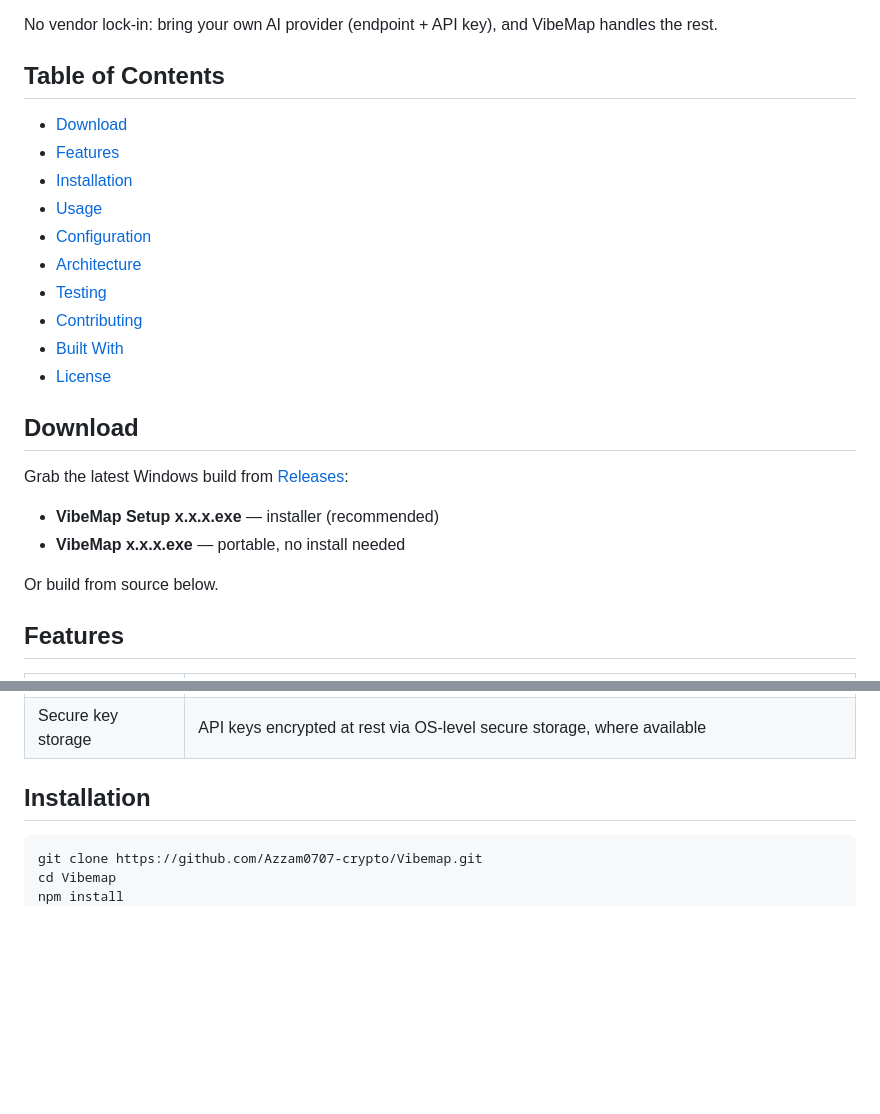
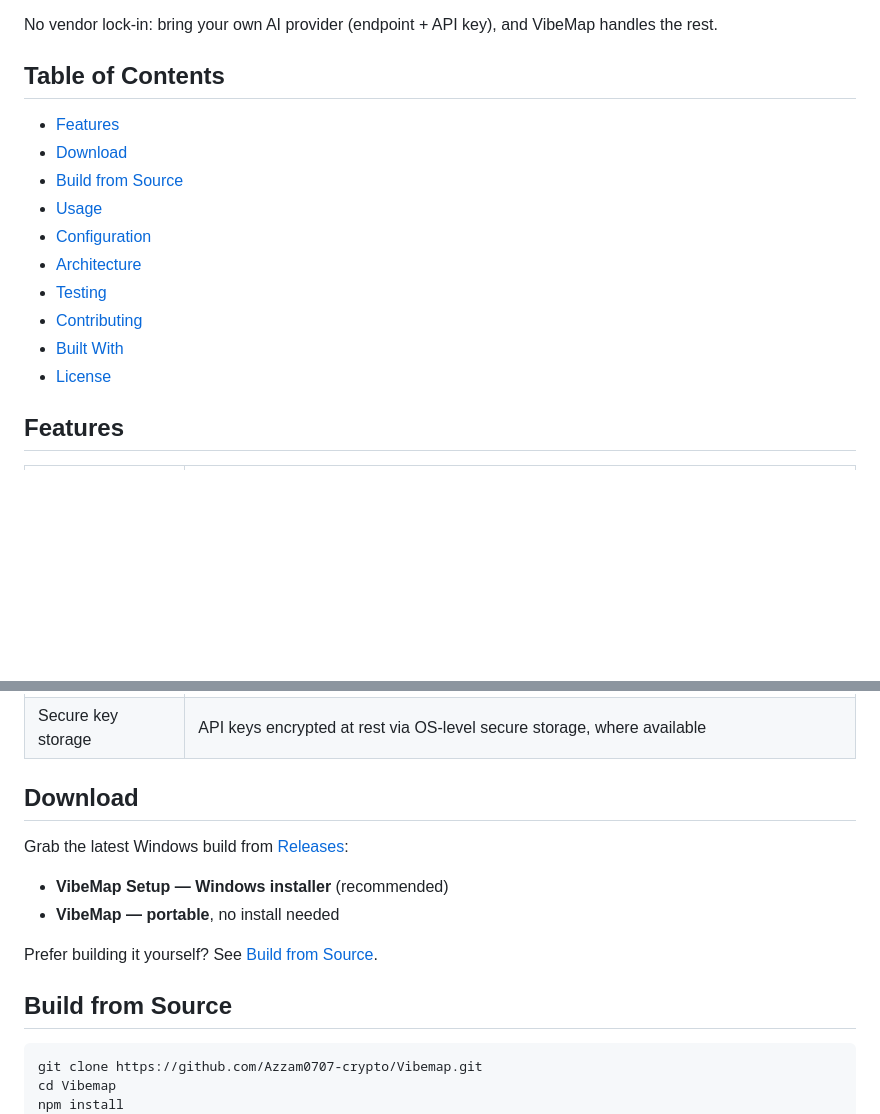
Before and after one commit to Azzam0707-crypto/Vibemap, a Markdown page: README.md, 2 parts joined by grey strips. GitHub-like rendering; blank space fills up the shorter version.

Commit message:
docs: reorder sections, add dynamic version badge

````diff
--- a/README.md
+++ b/README.md
@@ -25,9 +26,9 @@ No vendor lock-in: bring your own AI provider (endpoint + API key), and VibeMap
 
 ## Table of Contents
 
+- [Features](#features)
 - [Download](#download)
-- [Features](#features)
-- [Installation](#installation)
+- [Build from Source](#build-from-source)
 - [Usage](#usage)
 - [Configuration](#configuration)
 - [Architecture](#architecture)
@@ -35,15 +36,6 @@ No vendor lock-in: bring your own AI provider (endpoint + API key), and VibeMap
 - [Contributing](#contributing)
 - [Built With](#built-with)
 - [License](#license)
-
-## Download
-
-Grab the latest Windows build from [Releases](https://github.com/Azzam0707-crypto/Vibemap/releases):
-
-- **VibeMap Setup x.x.x.exe** — installer (recommended)
-- **VibeMap x.x.x.exe** — portable, no install needed
-
-Or build from source below.
 
 ## Features
 
@@ -56,7 +48,16 @@ Or build from source below.
 | Scan history | Revisit previous analyses without re-scanning |
 | Secure key storage | API keys encrypted at rest via OS-level secure storage, where available |
 
-## Installation
+## Download
+
+Grab the latest Windows build from [Releases](https://github.com/Azzam0707-crypto/Vibemap/releases/latest):
+
+- **VibeMap Setup — Windows installer** (recommended)
+- **VibeMap — portable**, no install needed
+
+Prefer building it yourself? See [Build from Source](#build-from-source).
+
+## Build from Source
 
 ```bash
 git clone https://github.com/Azzam0707-crypto/Vibemap.git
````
Also changed, not shown: other parts of README.md (+1 -0 lines).
